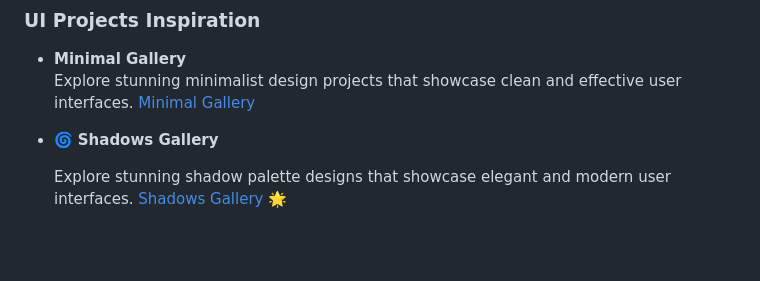
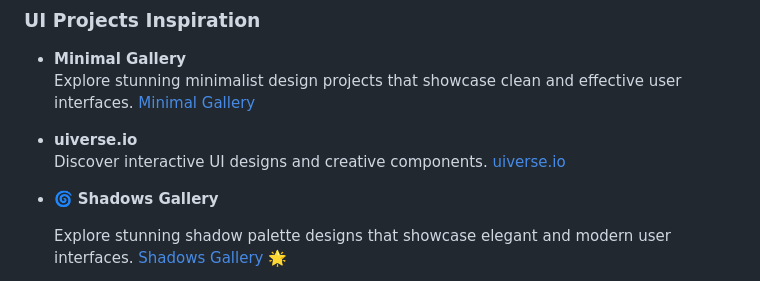
Before and after one commit to kpidiba/UI-PROJECTS, a Markdown page: Readme.md, the part around the change. Drawn GitHub-style; blank space fills up the shorter version.

Commit message:
Mis a jour du repo

```diff
--- a/Readme.md
+++ b/Readme.md
@@ -2,6 +2,9 @@
 
 - **Minimal Gallery**
   Explore stunning minimalist design projects that showcase clean and effective user interfaces. [Minimal Gallery](https://minimal.gallery/)
+
+- **uiverse.io**
+  Discover interactive UI designs and creative components. [uiverse.io](https://uiverse.io/)
 
 - 🌀 **Shadows Gallery**
 
```
